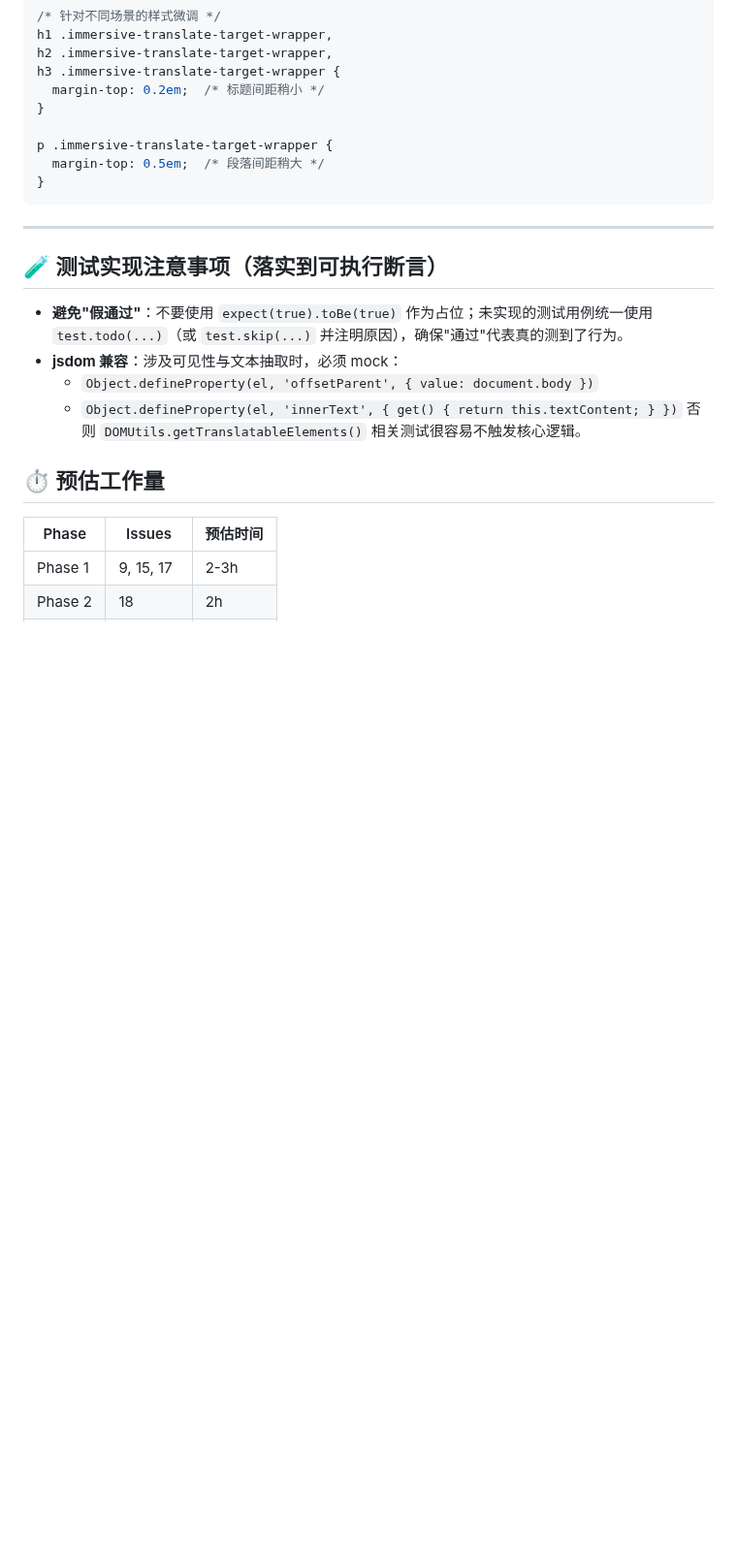
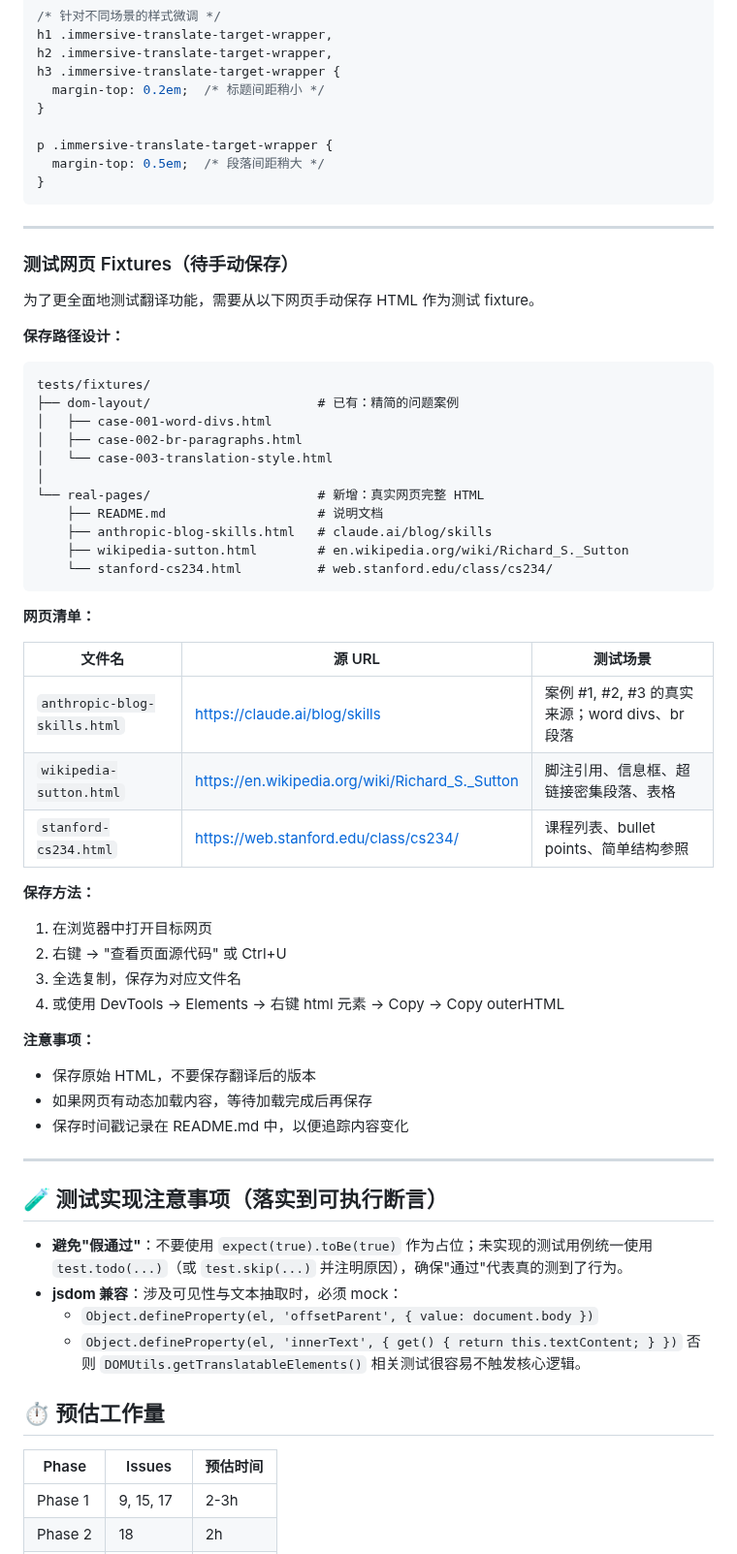
Before and after one commit to lanmogu98/immersive-translate-clone, a Markdown page: docs/DESIGN_REMAINING_ISSUES.md, the part around the change. Shown at 97% size. GitHub-like rendering; blank space fills up the shorter version.

Commit message:
docs(tests): add real-pages fixtures requirement and directory structure
- Add "测试网页 Fixtures" section to DESIGN_REMAINING_ISSUES.md
- Create tests/fixtures/real-pages/ directory with README.md
- Document 3 test URLs and their test scenarios:
  - anthropic-blog-skills.html (word divs, br paragraphs)
  - wikipedia-sutton.html (footnotes, infobox, links, tables)
  - stanford-cs234.html (lists, bullet points)
- Include save instructions for manual HTML capture

These fixtures require manual saving from browser due to 403 restrictions.

````diff
--- a/docs/DESIGN_REMAINING_ISSUES.md
+++ b/docs/DESIGN_REMAINING_ISSUES.md
@@ -651,6 +651,46 @@ p .immersive-translate-target-wrapper {
 
 ---
 
+### 测试网页 Fixtures（待手动保存）
+
+为了更全面地测试翻译功能，需要从以下网页手动保存 HTML 作为测试 fixture。
+
+**保存路径设计：**
+```
+tests/fixtures/
+├── dom-layout/                      # 已有：精简的问题案例
+│   ├── case-001-word-divs.html
+│   ├── case-002-br-paragraphs.html
+│   └── case-003-translation-style.html
+│
+└── real-pages/                      # 新增：真实网页完整 HTML
+    ├── README.md                    # 说明文档
+    ├── anthropic-blog-skills.html   # claude.ai/blog/skills
+    ├── wikipedia-sutton.html        # en.wikipedia.org/wiki/Richard_S._Sutton
+    └── stanford-cs234.html          # web.stanford.edu/class/cs234/
+```
+
+**网页清单：**
+
+| 文件名 | 源 URL | 测试场景 |
+|--------|--------|----------|
+| `anthropic-blog-skills.html` | https://claude.ai/blog/skills | 案例 #1, #2, #3 的真实来源；word divs、br 段落 |
+| `wikipedia-sutton.html` | https://en.wikipedia.org/wiki/Richard_S._Sutton | 脚注引用、信息框、超链接密集段落、表格 |
+| `stanford-cs234.html` | https://web.stanford.edu/class/cs234/ | 课程列表、bullet points、简单结构参照 |
+
+**保存方法：**
+1. 在浏览器中打开目标网页
+2. 右键 → "查看页面源代码" 或 Ctrl+U
+3. 全选复制，保存为对应文件名
+4. 或使用 DevTools → Elements → 右键 html 元素 → Copy → Copy outerHTML
+
+**注意事项：**
+- 保存原始 HTML，不要保存翻译后的版本
+- 如果网页有动态加载内容，等待加载完成后再保存
+- 保存时间戳记录在 README.md 中，以便追踪内容变化
+
+---
+
 ## 🧪 测试实现注意事项（落实到可执行断言）
 
 - **避免"假通过"**：不要使用 `expect(true).toBe(true)` 作为占位；未实现的测试用例统一使用 `test.todo(...)`（或 `test.skip(...)` 并注明原因），确保"通过"代表真的测到了行为。
````
Also changed, not shown: 1 other file.
